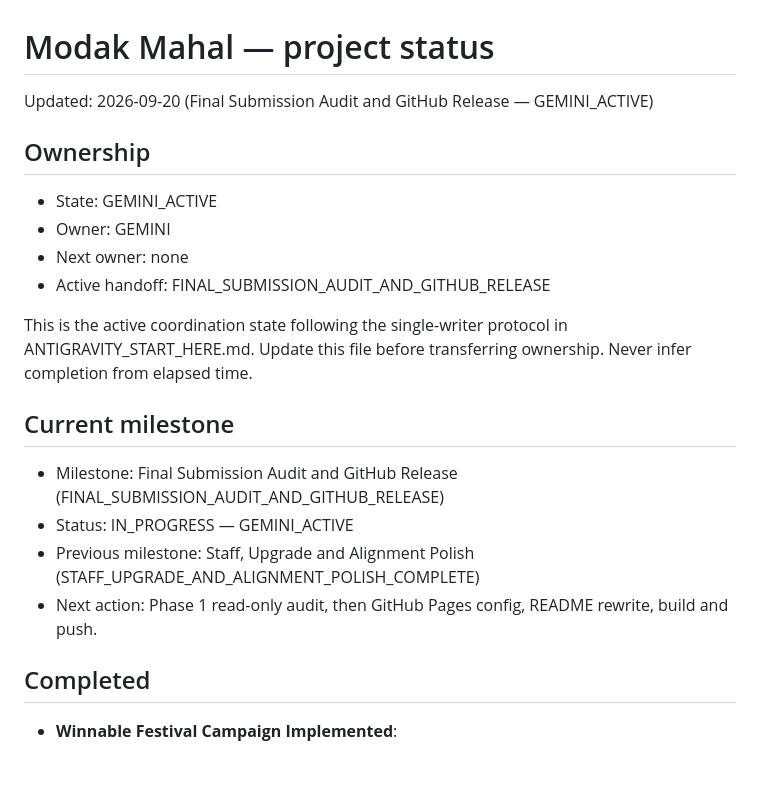
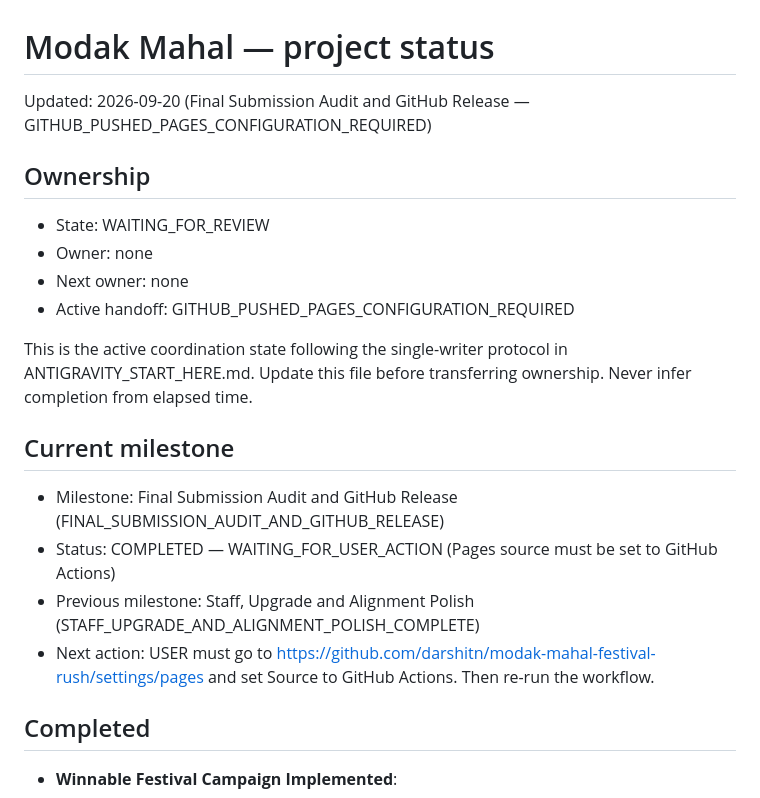
Before and after one commit to darshitn/modak-mahal-festival-rush, a Markdown page: PROJECT_STATUS.md, the part around the change. GitHub-like rendering; blank space fills up the shorter version.

Commit message:
docs: update coordination files with final submission audit results

```diff
--- a/PROJECT_STATUS.md
+++ b/PROJECT_STATUS.md
@@ -1,22 +1,22 @@
 # Modak Mahal — project status
 
-Updated: 2026-09-20 (Final Submission Audit and GitHub Release — GEMINI_ACTIVE)
+Updated: 2026-09-20 (Final Submission Audit and GitHub Release — GITHUB_PUSHED_PAGES_CONFIGURATION_REQUIRED)
 
 ## Ownership
 
-- State: GEMINI_ACTIVE
-- Owner: GEMINI
+- State: WAITING_FOR_REVIEW
+- Owner: none
 - Next owner: none
-- Active handoff: FINAL_SUBMISSION_AUDIT_AND_GITHUB_RELEASE
+- Active handoff: GITHUB_PUSHED_PAGES_CONFIGURATION_REQUIRED
 
 This is the active coordination state following the single-writer protocol in ANTIGRAVITY_START_HERE.md. Update this file before transferring ownership. Never infer completion from elapsed time.
 
 ## Current milestone
 
 - Milestone: Final Submission Audit and GitHub Release (FINAL_SUBMISSION_AUDIT_AND_GITHUB_RELEASE)
-- Status: IN_PROGRESS — GEMINI_ACTIVE
+- Status: COMPLETED — WAITING_FOR_USER_ACTION (Pages source must be set to GitHub Actions)
 - Previous milestone: Staff, Upgrade and Alignment Polish (STAFF_UPGRADE_AND_ALIGNMENT_POLISH_COMPLETE)
-- Next action: Phase 1 read-only audit, then GitHub Pages config, README rewrite, build and push.
+- Next action: USER must go to https://github.com/darshitn/modak-mahal-festival-rush/settings/pages and set Source to GitHub Actions. Then re-run the workflow.
 
 ## Completed
 
```
Also changed, not shown: MODEL_HANDOFF.md (+91 -0 lines).
